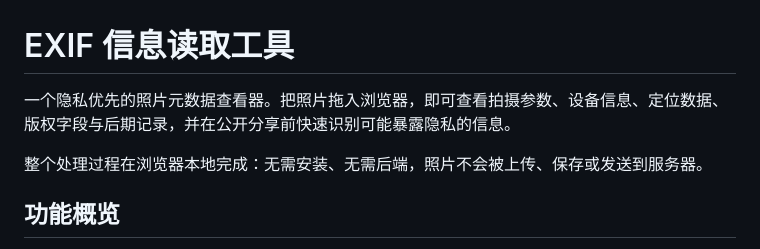
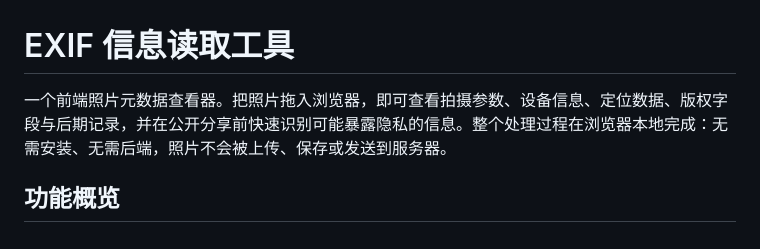
Before and after one commit to zhayichang/photo-exif-reader, a Markdown page: README.md, the part around the change. Drawn GitHub-style.

Commit message:
adjust readme

```diff
--- a/README.md
+++ b/README.md
@@ -1,8 +1,6 @@
 # EXIF 信息读取工具
 
-一个隐私优先的照片元数据查看器。把照片拖入浏览器，即可查看拍摄参数、设备信息、定位数据、版权字段与后期记录，并在公开分享前快速识别可能暴露隐私的信息。
-
-整个处理过程在浏览器本地完成：无需安装、无需后端，照片不会被上传、保存或发送到服务器。
+一个前端照片元数据查看器。把照片拖入浏览器，即可查看拍摄参数、设备信息、定位数据、版权字段与后期记录，并在公开分享前快速识别可能暴露隐私的信息。整个处理过程在浏览器本地完成：无需安装、无需后端，照片不会被上传、保存或发送到服务器。
 
 ## 功能概览
 
```
